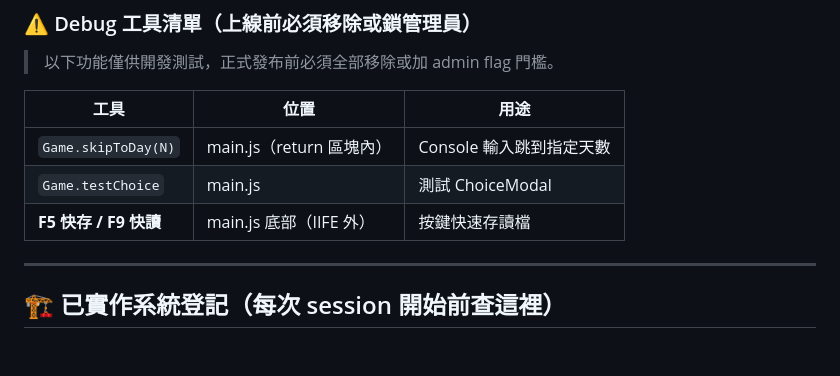
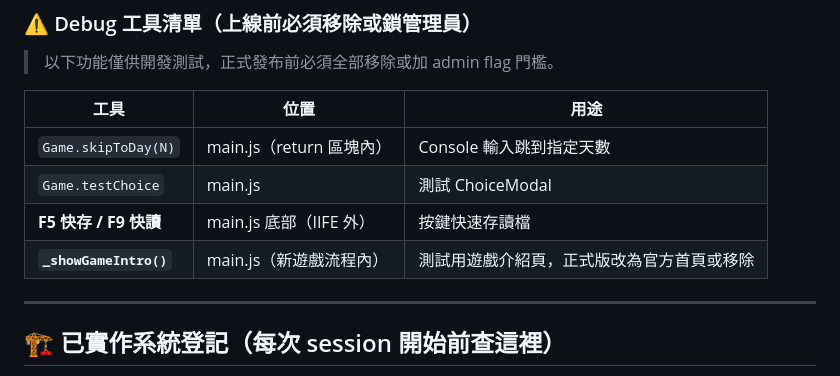
Before and after one commit to cooldragon313/gladiator100dz, a Markdown page: CLAUDE.md, the part around the change. GitHub-like rendering; blank space fills up the shorter version.

Commit message:
docs: 遊戲介紹頁列入 Debug 工具清單（正式版移除）
Co-Authored-By: Claude Opus 4.6 (1M context) <noreply@anthropic.com>

```diff
--- a/CLAUDE.md
+++ b/CLAUDE.md
@@ -110,6 +110,7 @@
 | `Game.skipToDay(N)` | main.js（return 區塊內） | Console 輸入跳到指定天數 |
 | `Game.testChoice` | main.js | 測試 ChoiceModal |
 | **F5 快存 / F9 快讀** | main.js 底部（IIFE 外） | 按鍵快速存讀檔 |
+| **`_showGameIntro()`** | main.js（新遊戲流程內） | 測試用遊戲介紹頁，正式版改為官方首頁或移除 |
 
 ---
 
```
